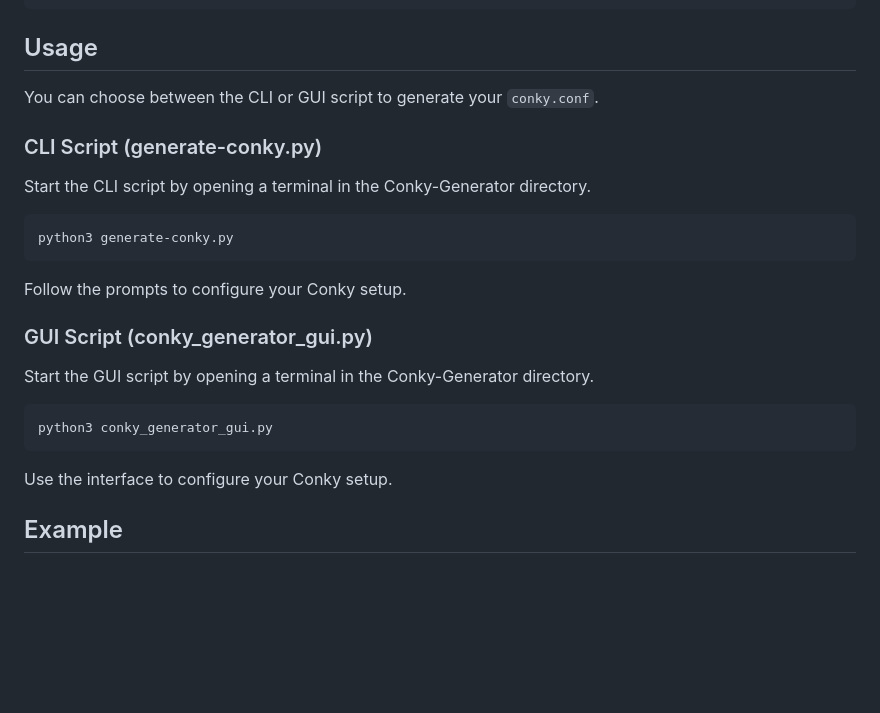
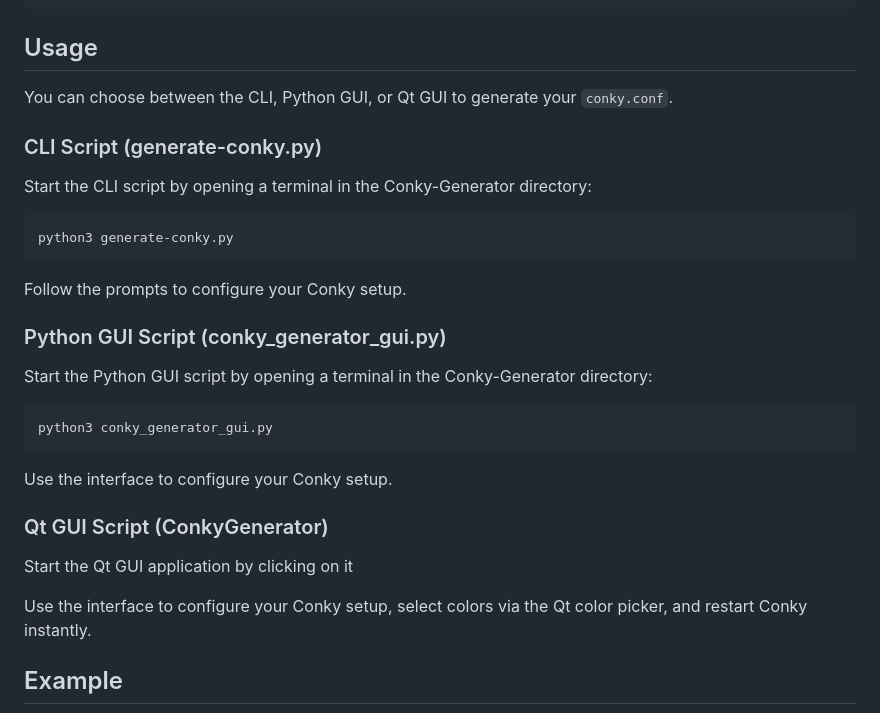
Before and after one commit to wim66/Conky-Generator, a Markdown page: README.md, the part around the change printed below. Drawn GitHub-style; blank space fills up the shorter version.

`````diff
--- a/README.md
+++ b/README.md
@@ -50,20 +74,34 @@ cd Conky-Generator
 
 ## Usage
-You can choose between the CLI or GUI script to generate your `conky.conf`.
+
+You can choose between the CLI, Python GUI, or Qt GUI to generate your `conky.conf`.
 
 ### CLI Script (generate-conky.py)
-Start the CLI script by opening a terminal in the Conky-Generator directory.
-````bash
+
+Start the CLI script by opening a terminal in the Conky-Generator directory:
+
+```bash
 python3 generate-conky.py
-````
+```
+
 Follow the prompts to configure your Conky setup.
 
-### GUI Script (conky_generator_gui.py)
-Start the GUI script by opening a terminal in the Conky-Generator directory.
-````bash
+### Python GUI Script (conky_generator_gui.py)
+
+Start the Python GUI script by opening a terminal in the Conky-Generator directory:
+
+```bash
 python3 conky_generator_gui.py
-````
+```
+
 Use the interface to configure your Conky setup.
+
+### Qt GUI Script (ConkyGenerator)
+
+Start the Qt GUI application by clicking on it
+
+
+Use the interface to configure your Conky setup, select colors via the Qt color picker, and restart Conky instantly.
 
 ## Example
 
`````
Also changed, not shown: other parts of README.md (+73 -29 lines), assets/preview2.png, 2 other files.
